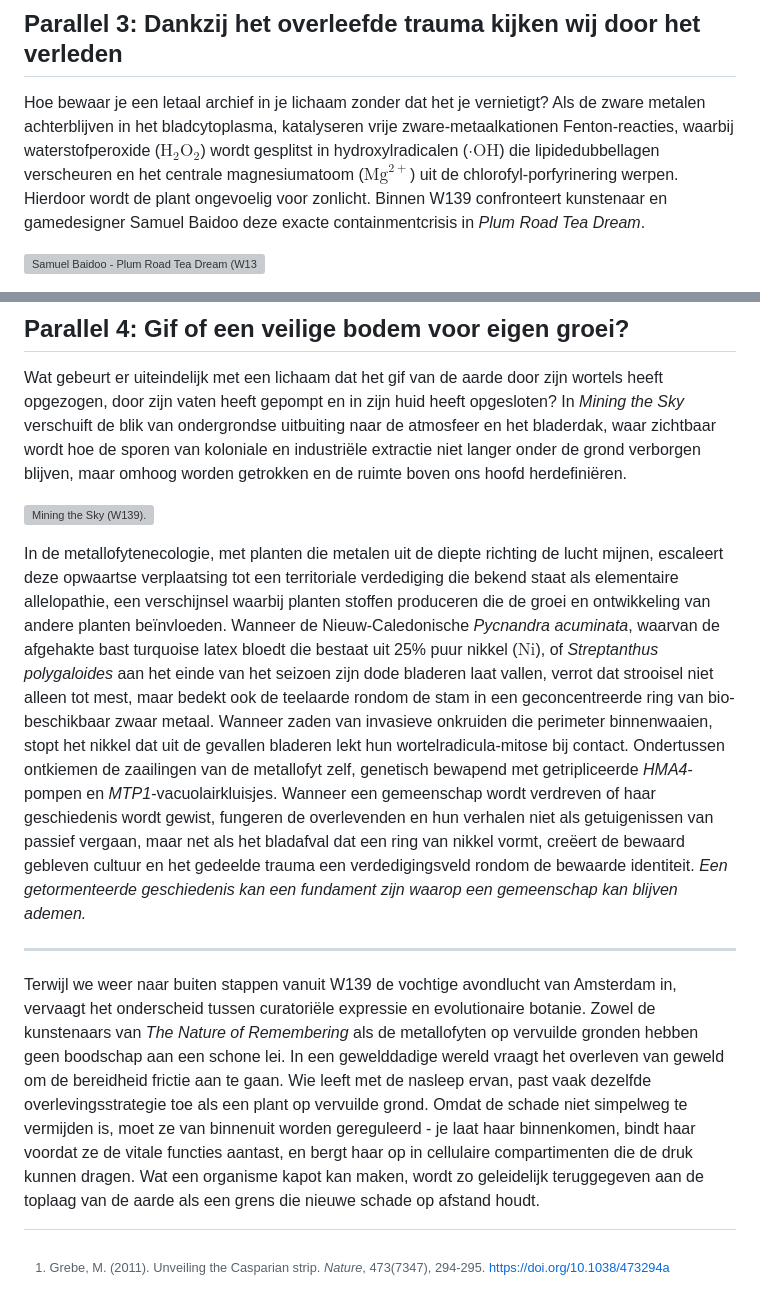
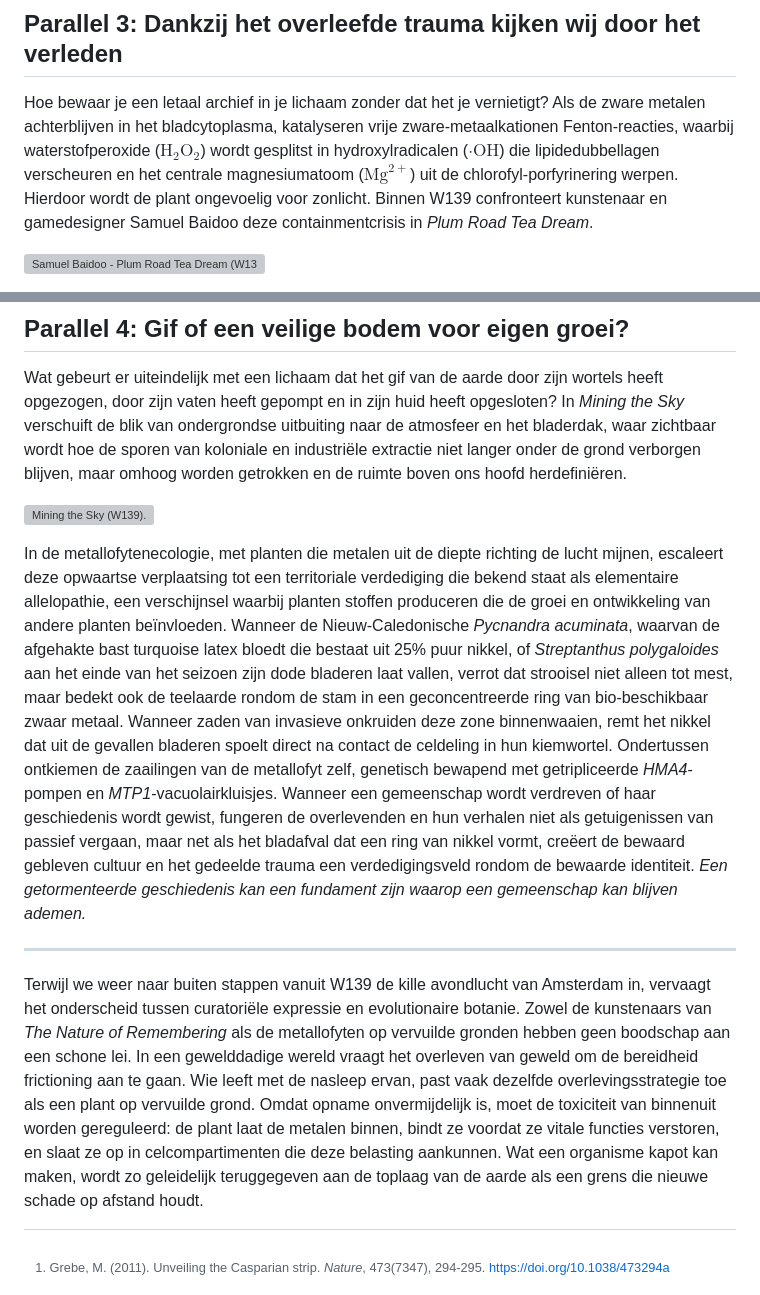
Before and after one commit to DeniztheMenace/DenizCodex.github.io, a Markdown page: content/thinktank/the-nature-of-remembering.md, 2 parts joined by grey strips. Rendered like a GitHub page; grey boxes are pictures that could not be loaded.

```diff
--- a/content/thinktank/the-nature-of-remembering.md
+++ b/content/thinktank/the-nature-of-remembering.md
@@ -72,7 +72,7 @@ Terwijl de getripliceerde pompen ATP tegen een razendsnel tempo omzetten, werpen
 
 ## Parallel 3: Dankzij het overleefde trauma kijken wij door het verleden
 
-Hoe bewaar je een letaal archief in je lichaam zonder dat het je vernietigt? Als de zware metalen achterblijven in het bladcytoplasma, katalyseren vrije zware-metaalkationen Fenton-reacties, waarbij waterstofperoxide ($\text{H}_2\text{O}_2$) wordt gesplitst in hydroxylradicalen ($\cdot\text{OH}$) die lipidedubbellagen verscheuren en het centrale magnesiumatoom ($\text{Mg}^{2+}$) uit de chlorofyl-porfyrinering werpen. Hierdoor wordt de plant ongevoelig voor zonlicht. Binnen W139 confronteert kunstenaar en gamedesigner Samuel Baidoo deze exacte containmentcrisis in *Plum Road Tea Dream*.
+Hoe bewaar je een letaal archief in je lichaam zonder dat het je vernietigt? Als de zware metalen achterblijven in het bladcytoplasma, katalyseren vrije zware-metaalkationen Fenton-reacties, waarbij waterstofperoxide ($\text{H}_2\text{O}_2$) wordt gesplitst in hydroxylradicalen ($\cdot\text{OH}$) die lipidedubbellagen verscheuren en het centrale magnesiumatoom ($\text{Mg}^{2+}$) uit de chlorofyl-porfyrinering werpen. Hierdoor wordt de plant ongevoelig voor zonlicht. Binnen W139 confronteert kunstenaar en gamedesigner Samuel Baidoo deze containmentcrisis in *Plum Road Tea Dream*.
 
 ![Samuel Baidoo - Plum Road Tea Dream (W139).](assets/w139-plum-road-tea-dream-baidoo.jpeg#wide)
 
@@ -88,11 +88,11 @@ Wat gebeurt er uiteindelijk met een lichaam dat het gif van de aarde door zijn w
 
 ![Mining the Sky (W139).](assets/w139-mining-the-sky.jpeg#wide)
 
-In de metallofytenecologie, met planten die metalen uit de diepte richting de lucht mijnen, escaleert deze opwaartse verplaatsing tot een territoriale verdediging die bekend staat als elementaire allelopathie, een verschijnsel waarbij planten stoffen produceren die de groei en ontwikkeling van andere planten beïnvloeden. Wanneer de Nieuw-Caledonische *Pycnandra acuminata*, waarvan de afgehakte bast turquoise latex bloedt die bestaat uit 25% puur nikkel ($\text{Ni}$), of *Streptanthus polygaloides* aan het einde van het seizoen zijn dode bladeren laat vallen, verrot dat strooisel niet alleen tot mest, maar bedekt ook de teelaarde rondom de stam in een geconcentreerde ring van bio-beschikbaar zwaar metaal. Wanneer zaden van invasieve onkruiden die perimeter binnenwaaien, stopt het nikkel dat uit de gevallen bladeren lekt hun wortelradicula-mitose bij contact. Ondertussen ontkiemen de zaailingen van de metallofyt zelf, genetisch bewapend met getripliceerde *HMA4*-pompen en *MTP1*-vacuolairkluisjes. Wanneer een gemeenschap wordt verdreven of haar geschiedenis wordt gewist, fungeren de overlevenden en hun verhalen niet als getuigenissen van passief vergaan, maar net als het bladafval dat een ring van nikkel vormt, creëert de bewaard gebleven cultuur en het gedeelde trauma een verdedigingsveld rondom de bewaarde identiteit. *Een getormenteerde geschiedenis kan een fundament zijn waarop een gemeenschap kan blijven ademen.*
+In de metallofytenecologie, met planten die metalen uit de diepte richting de lucht mijnen, escaleert deze opwaartse verplaatsing tot een territoriale verdediging die bekend staat als elementaire allelopathie, een verschijnsel waarbij planten stoffen produceren die de groei en ontwikkeling van andere planten beïnvloeden. Wanneer de Nieuw-Caledonische *Pycnandra acuminata*, waarvan de afgehakte bast turquoise latex bloedt die bestaat uit 25% puur nikkel, of *Streptanthus polygaloides* aan het einde van het seizoen zijn dode bladeren laat vallen, verrot dat strooisel niet alleen tot mest, maar bedekt ook de teelaarde rondom de stam in een geconcentreerde ring van bio-beschikbaar zwaar metaal. Wanneer zaden van invasieve onkruiden deze zone binnenwaaien, remt het nikkel dat uit de gevallen bladeren spoelt direct na contact de celdeling in hun kiemwortel. Ondertussen ontkiemen de zaailingen van de metallofyt zelf, genetisch bewapend met getripliceerde *HMA4*-pompen en *MTP1*-vacuolairkluisjes. Wanneer een gemeenschap wordt verdreven of haar geschiedenis wordt gewist, fungeren de overlevenden en hun verhalen niet als getuigenissen van passief vergaan, maar net als het bladafval dat een ring van nikkel vormt, creëert de bewaard gebleven cultuur en het gedeelde trauma een verdedigingsveld rondom de bewaarde identiteit. *Een getormenteerde geschiedenis kan een fundament zijn waarop een gemeenschap kan blijven ademen.*
 
 ---
 
-Terwijl we weer naar buiten stappen vanuit W139 de vochtige avondlucht van Amsterdam in, vervaagt het onderscheid tussen curatoriële expressie en evolutionaire botanie. Zowel de kunstenaars van *The Nature of Remembering* als de metallofyten op vervuilde gronden hebben geen boodschap aan een schone lei. In een gewelddadige wereld vraagt het overleven van geweld om de bereidheid frictie aan te gaan. Wie leeft met de nasleep ervan, past vaak dezelfde overlevingsstrategie toe als een plant op vervuilde grond. Omdat de schade niet simpelweg te vermijden is, moet ze van binnenuit worden gereguleerd - je laat haar binnenkomen, bindt haar voordat ze de vitale functies aantast, en bergt haar op in cellulaire compartimenten die de druk kunnen dragen. Wat een organisme kapot kan maken, wordt zo geleidelijk teruggegeven aan de toplaag van de aarde als een grens die nieuwe schade op afstand houdt.
+Terwijl we weer naar buiten stappen vanuit W139 de kille avondlucht van Amsterdam in, vervaagt het onderscheid tussen curatoriële expressie en evolutionaire botanie. Zowel de kunstenaars van *The Nature of Remembering* als de metallofyten op vervuilde gronden hebben geen boodschap aan een schone lei. In een gewelddadige wereld vraagt het overleven van geweld om de bereidheid frictioning aan te gaan. Wie leeft met de nasleep ervan, past vaak dezelfde overlevingsstrategie toe als een plant op vervuilde grond. Omdat opname onvermijdelijk is, moet de toxiciteit van binnenuit worden gereguleerd: de plant laat de metalen binnen, bindt ze voordat ze vitale functies verstoren, en slaat ze op in celcompartimenten die deze belasting aankunnen. Wat een organisme kapot kan maken, wordt zo geleidelijk teruggegeven aan de toplaag van de aarde als een grens die nieuwe schade op afstand houdt.
 
 [^1]: Grebe, M. (2011). Unveiling the Casparian strip. *Nature*, 473(7347), 294-295. https://doi.org/10.1038/473294a
 [^2]: Xaver, F. (1993, 7 februari). *Gebänderter Saumfarn (Pteris vittata), Saumfarngewächse (Pteridaceae) - Argentinien/Argentina, Buenos Aires, San Telmo, Paseo Colón* [Foto]. Wikimedia Commons. Gelicentieerd onder GFDL. https://commons.wikimedia.org/wiki/User:Franz_Xaver
```
Also changed, not shown: content/thinktank/architecture-of-mercy.md (+16 -16 lines).
